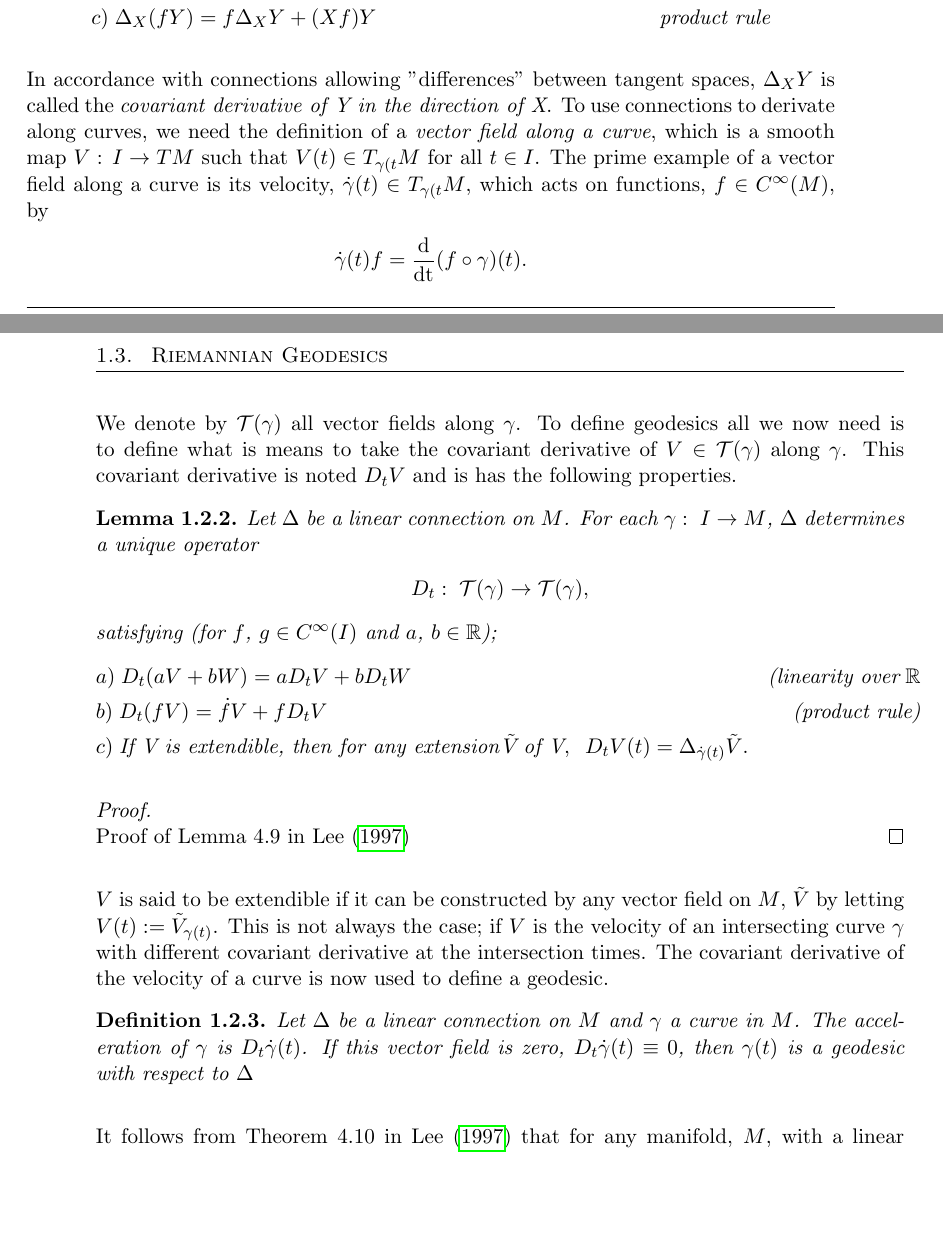
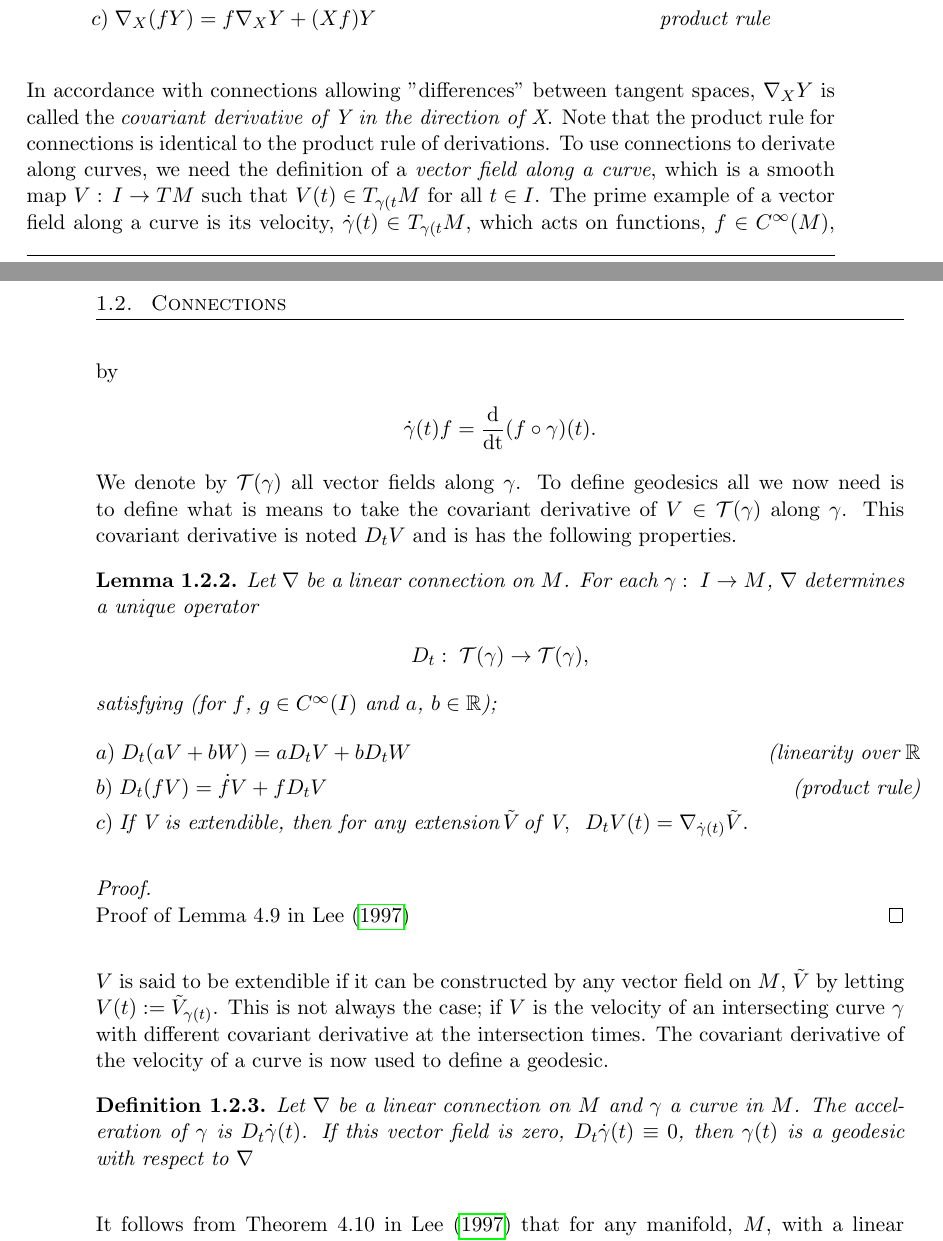
Before and after one commit to kdl457/Statistical-Analysis-on-Shapes, a LaTeX thesis (Latex/master.tex, which reads Latex/Preliminaries/Preliminaries.tex): two parts of pages 9 and 10 of 13, joined at a grey line, cut so that both start at the same text, the shorter picture padded with empty space. Compiled offline with pdfLaTeX.

Commit message:
Minor corrections on connections.

```diff
--- a/Latex/Preliminaries/Preliminaries.tex
+++ b/Latex/Preliminaries/Preliminaries.tex
@@ -19,11 +19,11 @@ written $(X, Y) \mapsto \Delta_X Y$ satisfying (for $f$, $g \in C^\infty(M)$ and
 \begin{align*}
-& a) \; \Delta_{fX_1 + gX_2} Y = f\Delta_{X_1} Y + g\Delta_{X_2} Y \; \; \; \; & \text{(linearity over} \; C^\infty(M) \, \text{in} \, X) \\
-& b) \; \Delta_X (aY_1 + bY_2) = a\Delta_X Y_1 + b\Delta_X Y_2 & \text{(linearity over} \; \R \, \text{in} \, Y) \\
-& c) \; \Delta_X (fY) = f\Delta_X Y + (Xf)Y & \text{product rule}
+& a) \; \nabla_{fX_1 + gX_2} Y = f\nabla_{X_1} Y + g\nabla_{X_2} Y \; \; \; \; & \text{(linearity over} \; C^\infty(M) \, \text{in} \, X) \\
+& b) \; \nabla_X (aY_1 + bY_2) = a\nabla_X Y_1 + b\nabla_X Y_2 & \text{(linearity over} \; \R \, \text{in} \, Y) \\
+& c) \; \nabla_X (fY) = f\nabla_X Y + (Xf)Y & \text{product rule}
 \end{align*}
 \end{definition}
 
-In accordance with connections allowing "differences" between tangent spaces, $ \Delta_X Y $ is called the $\textit{covariant derivative of Y in the direction of X}$. To use connections to derivate along curves, we need the definition of a \textit{vector field along a curve}, which is a smooth map $V: \, I \rightarrow TM$ such that $V(t) \in T_{\gamma(t} M$ for all $t \in I$. The prime example of a vector field along a curve is its velocity, $\dot{\gamma}(t) \in T_{\gamma(t} M$, which acts on functions, $f \in C^\infty(M)$, by
+In accordance with connections allowing "differences" between tangent spaces, $ \nabla_X Y $ is called the $\textit{covariant derivative of Y in the direction of X}$. Note that the product rule for connections is identical to the product rule of derivations. To use connections to derivate along curves, we need the definition of a \textit{vector field along a curve}, which is a smooth map $V: \, I \rightarrow TM$ such that $V(t) \in T_{\gamma(t} M$ for all $t \in I$. The prime example of a vector field along a curve is its velocity, $\dot{\gamma}(t) \in T_{\gamma(t} M$, which acts on functions, $f \in C^\infty(M)$, by
 \begin{align*}
 \dot{\gamma}(t) f = \frac{\text{d}}{\text{dt}} (f \circ \gamma)(t).
 \end{align*}
@@ -31,7 +31,7 @@ We denote by $\mathcal{T}(\gamma)$ all vector fields along $\gamma$.
 To define geodesics all we now need is to define what is means to take the covariant derivative of $V \in \mathcal{T}(\gamma)$ along $\gamma$. This covariant derivative is noted $D_t V$ and is has the following properties.
 
 \begin{lemma}
-Let $\Delta$ be a linear connection on $M$. For each $\gamma: \; I \rightarrow M$, $\Delta$ determines a unique operator
+Let $\nabla$ be a linear connection on $M$. For each $\gamma: \; I \rightarrow M$, $\nabla$ determines a unique operator
 \begin{align*}
 D_t: \; \mathcal{T}(\gamma) \rightarrow \mathcal{T}(\gamma),
 \end{align*}
@@ -49,7 +49,7 @@ Proof of Lemma 4.9 in \citet{RiemannLee}
 $V$ is said to be extendible if it can be constructed by any vector field on $M$, $\tilde{V}$ by letting $V(t) := \tilde{V}_{\gamma(t)}$. This is not always the case; if $V$ is the velocity of an intersecting curve $\gamma$ with different covariant derivative at the intersection times. The covariant derivative of the velocity of a curve is now used to define a geodesic.
 
 \begin{definition}
-Let $\Delta$ be a linear connection on $M$ and $\gamma$ a curve in $M$. The acceleration of $\gamma$ is $D_t \dot{\gamma}(t)$. If this vector field is zero, $D_t \dot{\gamma}(t) \equiv 0$, then $\gamma(t)$ is a geodesic with respect to $\Delta$
+Let $\nabla$ be a linear connection on $M$ and $\gamma$ a curve in $M$. The acceleration of $\gamma$ is $D_t \dot{\gamma}(t)$. If this vector field is zero, $D_t \dot{\gamma}(t) \equiv 0$, then $\gamma(t)$ is a geodesic with respect to $\nabla$
 \end{definition}
 
 It follows from Theorem $4.10$ in \Citet{RiemannLee} that for any manifold, $M$, with a linear connection, for any $p \in M$ and $V \in T_pM$ and $t_0 \in \R$ there exists an un-extendable geodesic, $\gamma_V: \; I \rightarrow M$, with $\gamma(0) = p$ and $\dot{\gamma}(0) = V$. The geodseic is called the (maximal) geodesic with initial value $p$ and initial velocity $V$. \\[0.2 cm]
```
Also changed, not shown: Latex/bibtest.bib (+1 -1 lines), Latex/master.pdf, Latex/Preliminaries/Preliminaries.tex (12 more changed lines), 4 other files.
